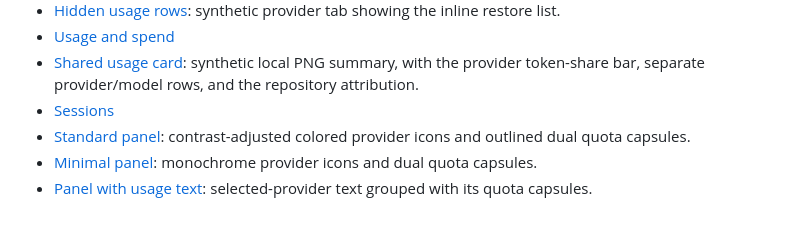
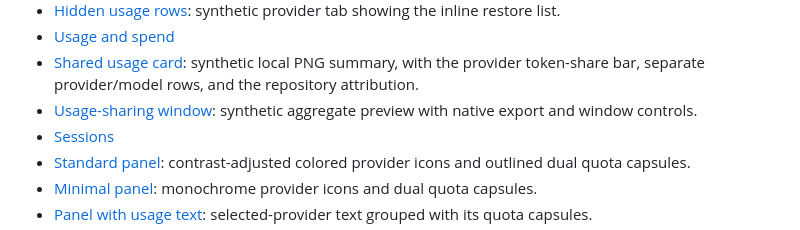
Before and after one commit to Lucenx9/codexbar-plasma, a Markdown page: docs/README.md, the part around the change. Rendered like a GitHub page.

Commit message:
docs(share): document the sharing window controls

```diff
--- a/docs/README.md
+++ b/docs/README.md
@@ -216,6 +216,8 @@ when the product changes instead of adding dated before/after copies.
 - [Shared usage card](codexbar-plasma-share.png): synthetic local PNG summary,
   with the provider token-share bar, separate provider/model rows, and the
   repository attribution.
+- [Usage-sharing window](codexbar-plasma-share-window.png): synthetic aggregate
+  preview with native export and window controls.
 - [Sessions](codexbar-plasma-sessions.png)
 - [Standard panel](codexbar-plasma-panel-standard.png): contrast-adjusted colored provider icons and outlined dual quota capsules.
 - [Minimal panel](codexbar-plasma-panel-minimal.png): monochrome provider icons and dual quota capsules.
```
Also changed, not shown: docs/usage.md (+2 -0 lines), docs/codexbar-plasma-share-window.png (added).
